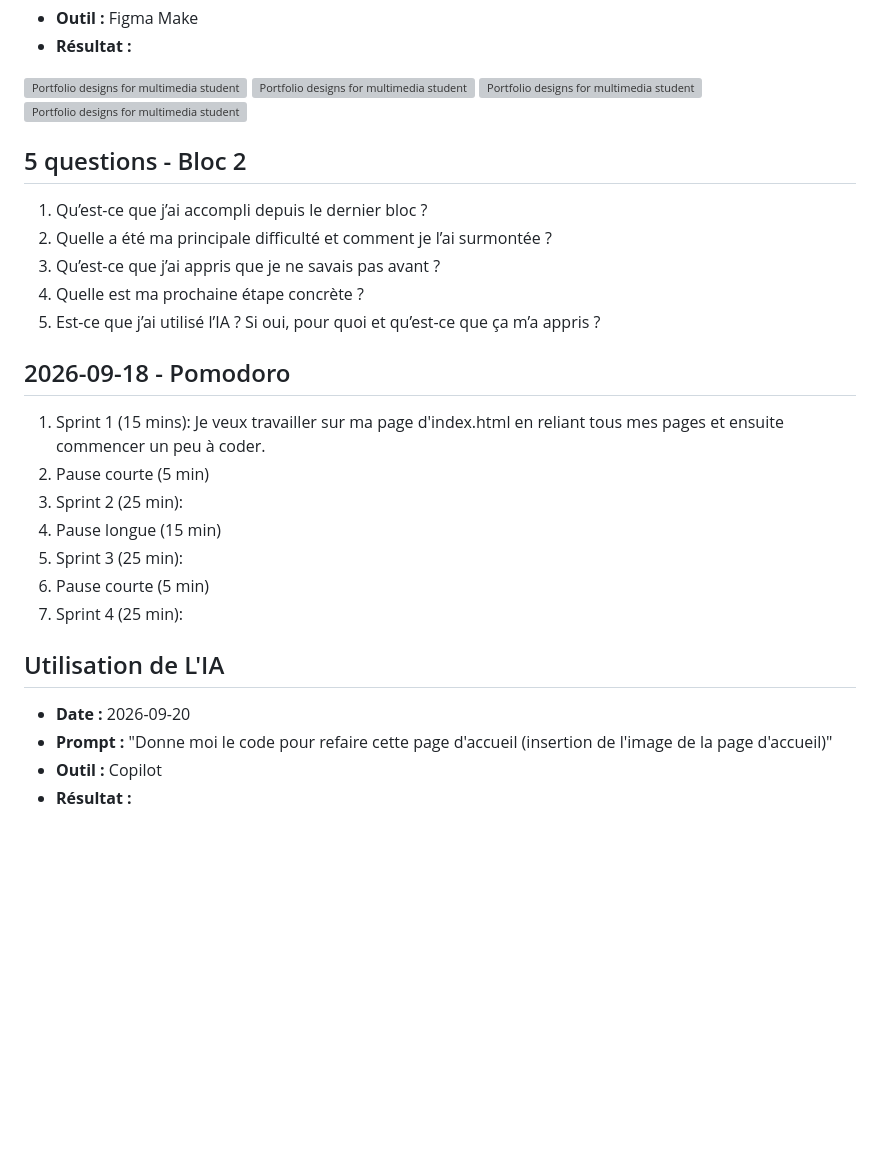
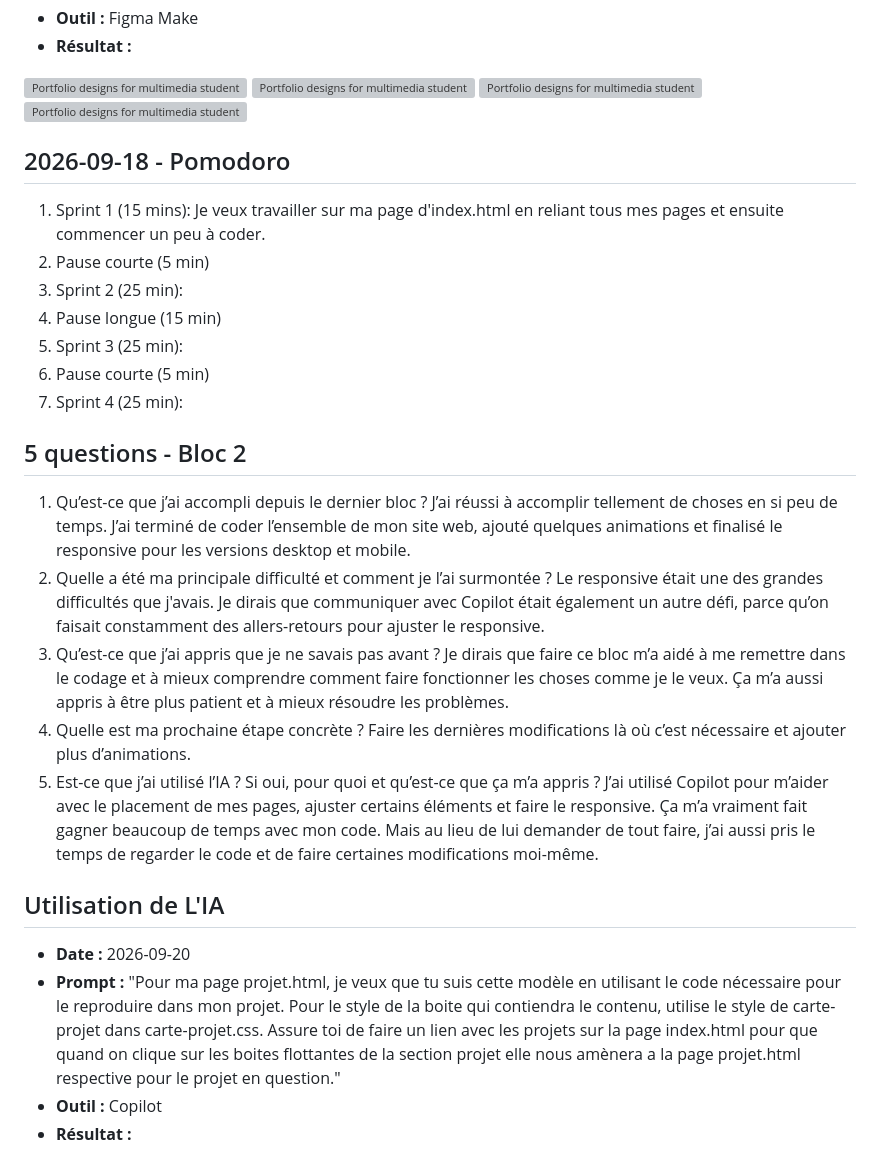
Before and after one commit to nurkouu/portfolio-nurlika-richard, a Markdown page: documentation/JOURNAL.md, the part around the change. Rendered like a GitHub page; blank space fills up the shorter version; grey boxes are pictures that could not be loaded.

```diff
--- a/documentation/JOURNAL.md
+++ b/documentation/JOURNAL.md
@@ -43,15 +43,6 @@ Je veux que la personne retienne à quel point je m’engage dans mes projets."
 <img width="250 " height="178 " alt="Portfolio designs for multimedia student-8 (2)" src="https://github.com/user-attachments/assets/7a922f7d-db42-4448-9bf9-eb56ae9b7b5e" />
 
 
-
-
-## 5 questions - Bloc 2
-1. Qu’est-ce que j’ai accompli depuis le dernier bloc ?
-2. Quelle a été ma principale difficulté et comment je l’ai surmontée ?
-3. Qu’est-ce que j’ai appris que je ne savais pas avant ?
-4. Quelle est ma prochaine étape concrète ?
-5. Est-ce que j’ai utilisé l’IA ? Si oui, pour quoi et qu’est-ce que ça m’a appris ?
-
 ## 2026-09-18 - Pomodoro
 1. Sprint 1 (15 mins): Je veux travailler sur ma page d'index.html en reliant tous mes pages et ensuite commencer un peu à coder.
 2. Pause courte (5 min)
@@ -62,9 +53,17 @@ Je veux que la personne retienne à quel point je m’engage dans mes projets."
 7. Sprint 4 (25 min):
 
 
+## 5 questions - Bloc 2
+1. Qu’est-ce que j’ai accompli depuis le dernier bloc ? J’ai réussi à accomplir tellement de choses en si peu de temps. J’ai terminé de coder l’ensemble de mon site web, ajouté quelques animations et finalisé le responsive pour les versions desktop et mobile.
+2. Quelle a été ma principale difficulté et comment je l’ai surmontée ? Le responsive était une des grandes difficultés que j'avais. Je dirais que communiquer avec Copilot était également un autre défi, parce qu’on faisait constamment des allers-retours pour ajuster le responsive.
+3. Qu’est-ce que j’ai appris que je ne savais pas avant ? Je dirais que faire ce bloc m’a aidé à me remettre dans le codage et à mieux comprendre comment faire fonctionner les choses comme je le veux. Ça m’a aussi appris à être plus patient et à mieux résoudre les problèmes.
+4. Quelle est ma prochaine étape concrète ? Faire les dernières modifications là où c’est nécessaire et ajouter plus d’animations.
+5. Est-ce que j’ai utilisé l’IA ? Si oui, pour quoi et qu’est-ce que ça m’a appris ? J’ai utilisé Copilot pour m’aider avec le placement de mes pages, ajuster certains éléments et faire le responsive. Ça m’a vraiment fait gagner beaucoup de temps avec mon code. Mais au lieu de lui demander de tout faire, j’ai aussi pris le temps de regarder le code et de faire certaines modifications moi-même.
+
+
 ## Utilisation de L'IA
 
 - **Date :** 2026-09-20
-- **Prompt :** "Donne moi le code pour refaire cette page d'accueil (insertion de l'image de la page d'accueil)"
+- **Prompt :** "Pour ma page projet.html, je veux que tu suis cette modèle en utilisant le code nécessaire pour le reproduire dans mon projet. Pour le style de la boite qui contiendra le contenu, utilise le style de carte-projet dans carte-projet.css. Assure toi de faire un lien avec les projets sur la page index.html pour que quand on clique sur les boites flottantes de la section projet elle nous amènera a la page projet.html respective pour le projet en question."
 - **Outil :** Copilot
 - **Résultat :**
```
